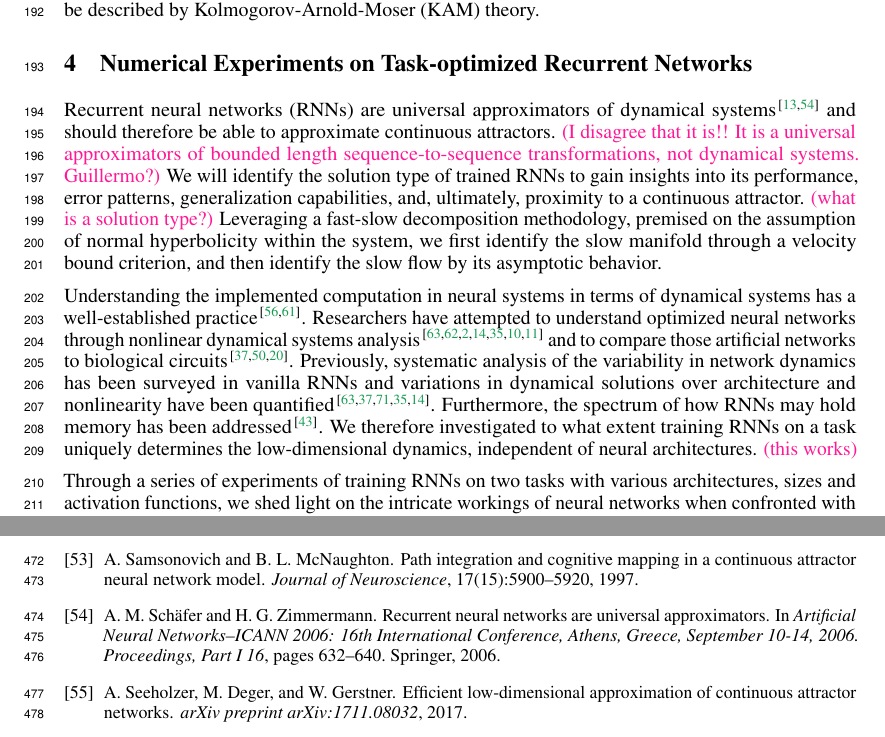
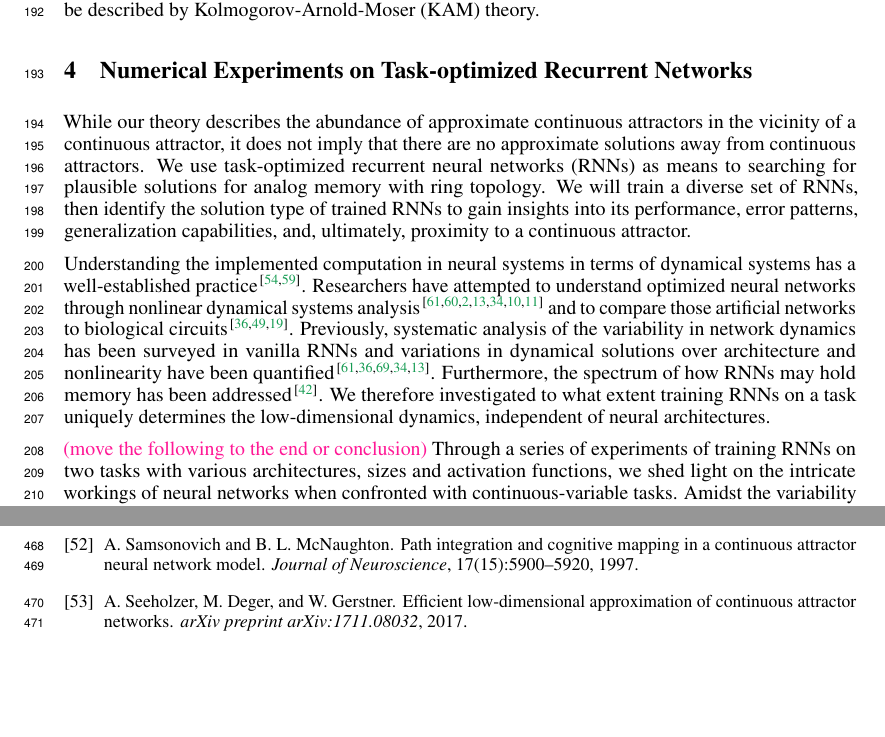
Before and after one commit to Asagodi/topological_diversity, a LaTeX paper (Stability/NeurIPS2024/neurips_2024.tex): two parts of pages 6 and 13 of 31, joined at a grey line, cut so that both start at the same text, the shorter picture padded with empty space. Compiled offline with pdfLaTeX.

Commit message:
editing section 4

```diff
--- a/Stability/NeurIPS2024/neurips_2024.tex
+++ b/Stability/NeurIPS2024/neurips_2024.tex
@@ -525,30 +525,24 @@ For example, the dynamics on a torus manifold can be described by Kolmogorov-Arn
 \section{Numerical Experiments on Task-optimized Recurrent Networks}\label{sec:experiments}
 % Continuous attractor approximations} %from trained RNNs
 
-Recurrent neural networks (RNNs) are universal approximators of dynamical systems \citep{doya1993, schafer2006recurrent} and should therefore be able to approximate continuous attractors. \mpcomment{I disagree that it is!! It is a universal approximators of bounded length sequence-to-sequence transformations, not dynamical systems. Guillermo?}
-We will identify the solution type of trained RNNs to gain insights into its performance, error patterns, generalization capabilities, and, ultimately, proximity to a continuous attractor.
-\mpcomment{what is a solution type?}
-Leveraging a fast-slow decomposition methodology, premised on the assumption of normal hyperbolicity within the system, we first identify the slow manifold through a velocity bound criterion, and then identify the slow flow by its asymptotic behavior.
-
-
-Understanding the implemented computation in neural systems in terms of dynamical systems has a well-established practice \citep{seung1996, sompolinsky1988}.
-Researchers have attempted to understand optimized neural networks through nonlinear dynamical systems analysis \citep{sussillo2013blackbox, sussillo2014, barak2013, driscoll2022, maheswaranathan2019universality, cueva2019headdirection, cueva2021continuous} and to compare those artificial networks to biological circuits \citep{mante2013context, remington2018flexible, ghazizadeh2021slow}.
-%
-Previously, systematic analysis of the variability in network dynamics has been surveyed in vanilla RNNs and  variations in dynamical solutions over architecture and nonlinearity have been quantified \citep{sussillo2013blackbox,mante2013context,yang2019task,maheswaranathan2019universality,driscoll2022}.
-Furthermore, the spectrum of  how RNNs may hold memory has been addressed \citep{orhan2019diverse}.
+While our theory describes the abundance of approximate continuous attractors in the vicinity of a continuous attractor, it does not imply that there are no approximate solutions away from continuous attractors.
+We use task-optimized recurrent neural networks (RNNs) as means to searching for plausible solutions for analog memory with ring topology.
+We will train a diverse set of RNNs, then identify the solution type of trained RNNs to gain insights into its performance, error patterns, generalization capabilities, and, ultimately, proximity to a continuous attractor.
+%Recurrent neural networks (RNNs) are universal approximators of dynamical systems \citep{doya1993, schafer2006recurrent} and should therefore be able to approximate continuous attractors. \mpcomment{I disagree that it is!! It is a universal approximators of bounded length sequence-to-sequence transformations, not dynamical systems. Guillermo?}
+%Leveraging a fast-slow decomposition methodology, premised on the assumption of normal hyperbolicity within the system, we first identify the slow manifold through a velocity bound criterion, and then identify the slow flow by its asymptotic behavior.
+
+Understanding the implemented computation in neural systems in terms of dynamical systems has a well-established practice~\citep{seung1996,sompolinsky1988}.
+Researchers have attempted to understand optimized neural networks through nonlinear dynamical systems analysis~\citep{sussillo2013blackbox,sussillo2014,barak2013,driscoll2022,maheswaranathan2019universality,cueva2019headdirection,cueva2021continuous} and to compare those artificial networks to biological circuits~\citep{mante2013context,remington2018flexible,ghazizadeh2021slow}.
+%
+Previously, systematic analysis of the variability in network dynamics has been surveyed in vanilla RNNs and variations in dynamical solutions over architecture and nonlinearity have been quantified~\citep{sussillo2013blackbox,mante2013context,yang2019task,maheswaranathan2019universality,driscoll2022}.
+Furthermore, the spectrum of how RNNs may hold memory has been addressed~\citep{orhan2019diverse}.
 %comparing artificial network representations to neural data
 We therefore investigated to what extent training RNNs on a task uniquely determines the low-dimensional dynamics, independent of neural architectures.
-\mpcomment{this works}
-
-
+
+\mpcomment{move the following to the end or conclusion}
 Through a series of experiments of training RNNs on two tasks with various architectures, sizes and activation functions, we shed light on the intricate workings of neural networks when confronted with continuous-variable tasks.
 Amidst the variability of solutions, we observe that all trained networks share the universal feature of having a slow invariant manifold with the same topology as the variable on which the computation relies.
 This empirical evidence strongly corroborates our proposed theory of continuous memory.
-
-
-
-
-
 
 \subsection{Model Architectures and Training Procedure}
 We examined vanilla continuous-time RNNs for this work.
```
